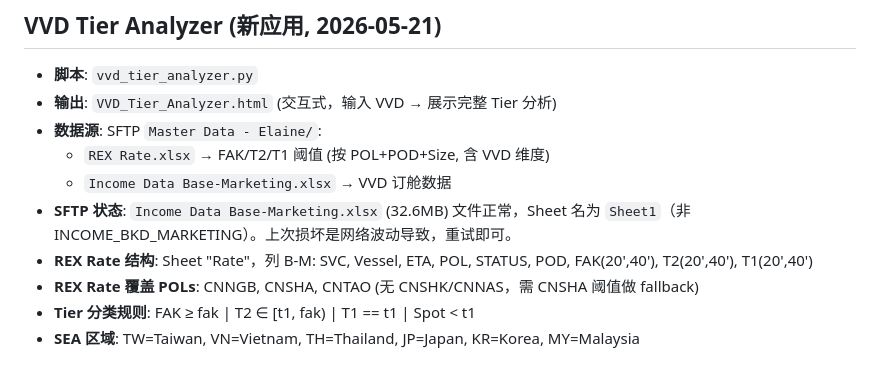
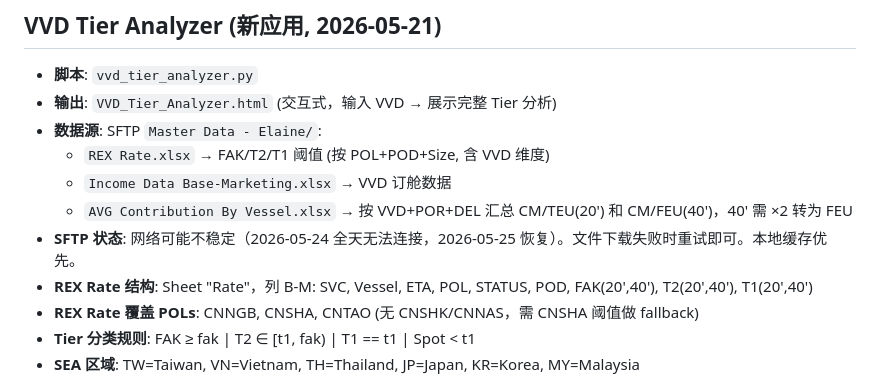
Before and after one commit to Elaine-Teh/vvd-rate-tier-report, a Markdown page: .workbuddy/memory/MEMORY.md, the part around the change. Rendered like a GitHub page.

Commit message:
sync: .workbuddy/memory/MEMORY.md

```diff
--- a/.workbuddy/memory/MEMORY.md
+++ b/.workbuddy/memory/MEMORY.md
@@ -101,7 +101,8 @@
 - **数据源**: SFTP `Master Data - Elaine/`:
   - `REX Rate.xlsx` → FAK/T2/T1 阈值 (按 POL+POD+Size, 含 VVD 维度)
   - `Income Data Base-Marketing.xlsx` → VVD 订舱数据
-- **SFTP 状态**: `Income Data Base-Marketing.xlsx` (32.6MB) 文件正常，Sheet 名为 `Sheet1`（非 INCOME_BKD_MARKETING）。上次损坏是网络波动导致，重试即可。
+  - `AVG Contribution By Vessel.xlsx` → 按 VVD+POR+DEL 汇总 CM/TEU(20') 和 CM/FEU(40')，40' 需 ×2 转为 FEU
+- **SFTP 状态**: 网络可能不稳定（2026-05-24 全天无法连接，2026-05-25 恢复）。文件下载失败时重试即可。本地缓存优先。
 - **REX Rate 结构**: Sheet "Rate"，列 B-M: SVC, Vessel, ETA, POL, STATUS, POD, FAK(20',40'), T2(20',40'), T1(20',40')
 - **REX Rate 覆盖 POLs**: CNNGB, CNSHA, CNTAO (无 CNSHK/CNNAS，需 CNSHA 阈值做 fallback)
 - **Tier 分类规则**: FAK ≥ fak | T2 ∈ [t1, fak) | T1 == t1 | Spot < t1
```
